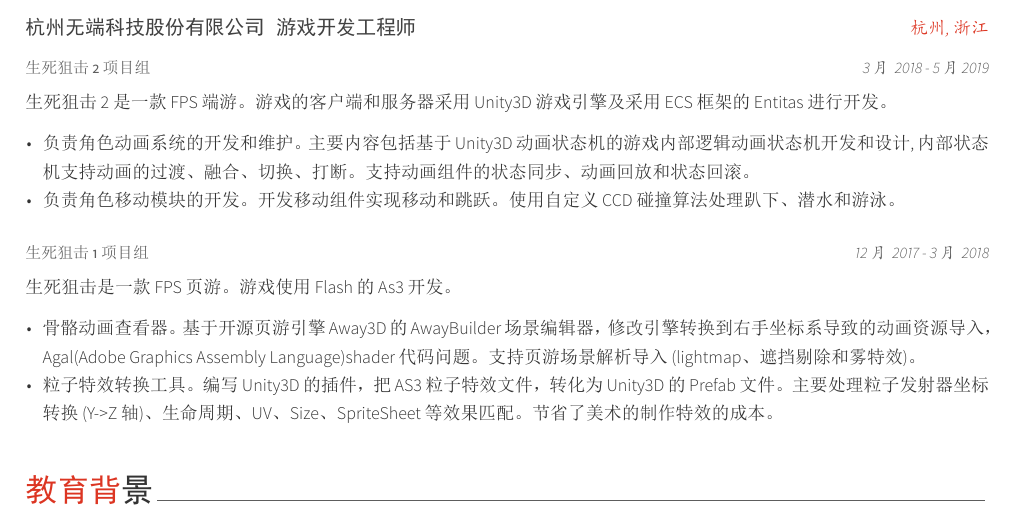
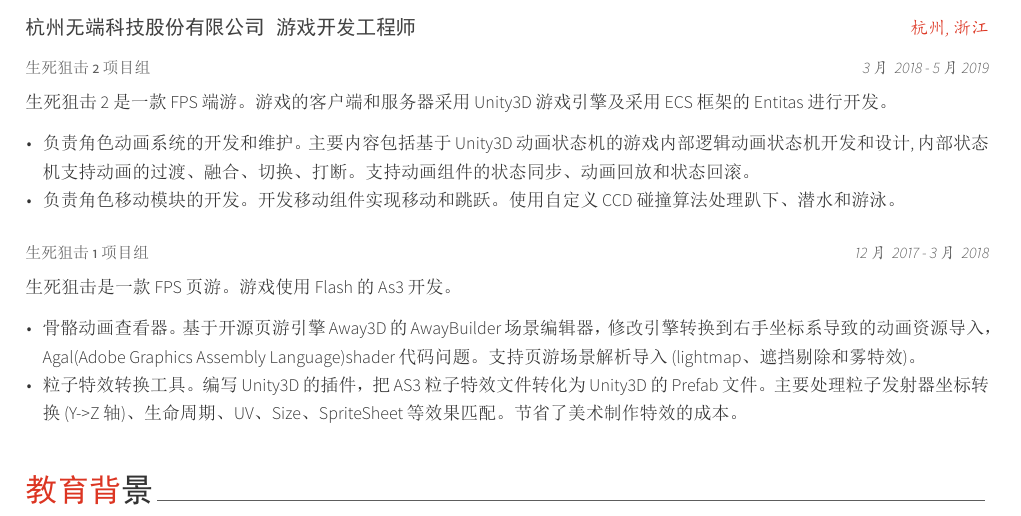
Before and after one commit to ntrntr/yzx_cv, a LaTeX CV (resume_cv.tex, which reads cv-sections/experience.tex): part of page 1 of 2, cut so that both start at the same text. The pictures show the PDF file resume_cv.pdf that the author committed with the source.

Commit message:
2022年12月2日

```diff
--- a/cv-sections/experience.tex
+++ b/cv-sections/experience.tex
@@ -105,7 +105,7 @@
 	\begin{cvitems}
 		% lightmap diffuse, lighmap, fc =  diffuse.rgb * lightmap.rgb* lightmap.aaa
 		\item {骨骼动画查看器。基于开源页游引擎Away3D的AwayBuilder场景编辑器，修改引擎转换到右手坐标系导致的动画资源导入，Agal(Adobe Graphics Assembly Language)shader代码问题。支持页游场景解析导入(lightmap、遮挡剔除和雾特效)。}
-		\item {粒子特效转换工具。编写Unity3D的插件，把AS3粒子特效文件，转化为Unity3D的Prefab文件。主要处理粒子发射器坐标转换(Y->Z轴)、生命周期、UV、Size、SpriteSheet等效果匹配。节省了美术的制作特效的成本。}
+		\item {粒子特效转换工具。编写Unity3D的插件，把AS3粒子特效文件转化为Unity3D的Prefab文件。主要处理粒子发射器坐标转换(Y->Z轴)、生命周期、UV、Size、SpriteSheet等效果匹配。节省了美术制作特效的成本。}
 	\end{cvitems}
 }
 
```
Also changed, not shown: resume_cv.pdf, 杨志翔的简历.pdf.
